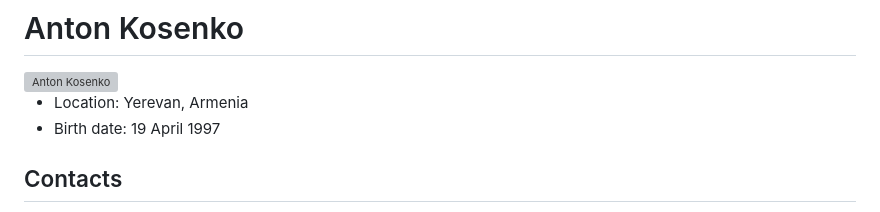
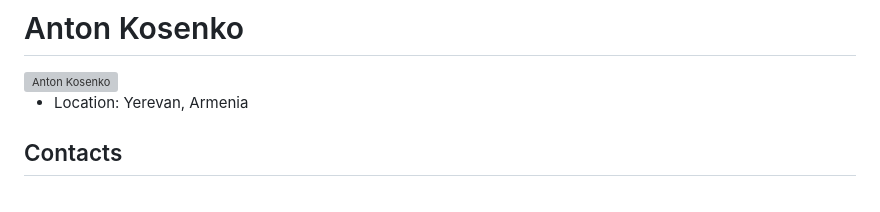
Before and after one commit to AntonKosenkoDX/AntonKosenkoDX.github.io, a Markdown page: cv.md, the part around the change. Rendered like a GitHub page; grey boxes are pictures that could not be loaded.

```diff
--- a/cv.md
+++ b/cv.md
@@ -3,7 +3,6 @@
 <img src="https://github.com/antonKosenkoDx.png" alt="Anton Kosenko" width="300"/>
 
 - Location: Yerevan, Armenia
-- Birth date: 19 April 1997
 
 ## Contacts
 
```
